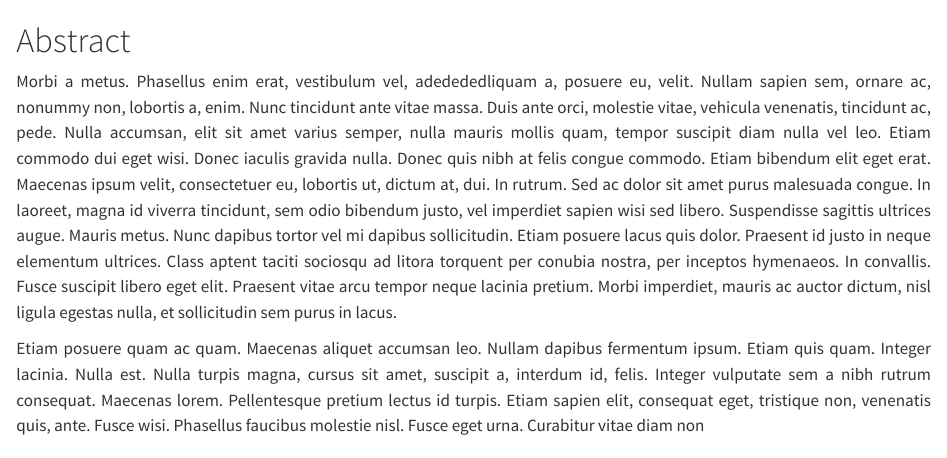
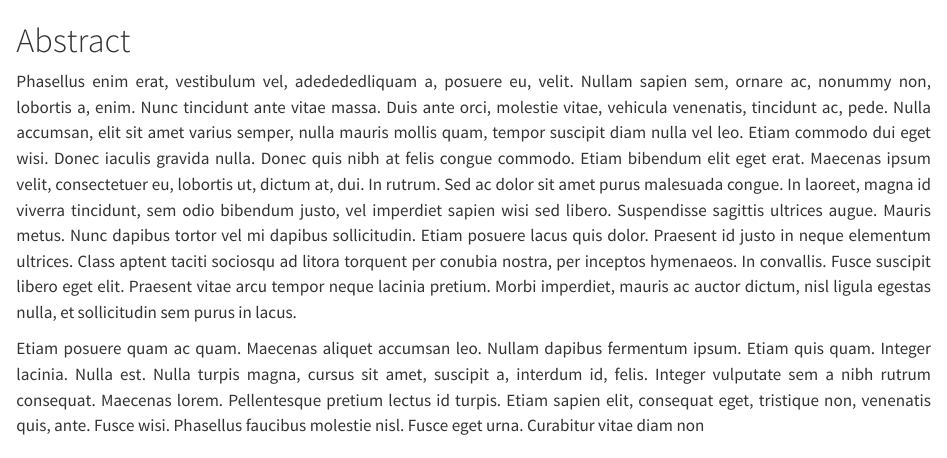
Before and after one commit to vgoupille/Rapport_stage, a Quarto document (index.qmd): the page in a window 1100 px wide, from its top. Rendered offline with R 4.5, knitr and Pandoc in place of Quarto, with nearby package versions; drawn as R Markdown's standard HTML page in place of the format the file asks for.

Commit message:
test remove annot

```diff
--- a/index.qmd
+++ b/index.qmd
@@ -56,7 +56,7 @@ This work is licensed under a [Attribution-NonCommercial-NoDerivatives 4.0 Inter
 
 ::: {.text-justify}
 
-Morbi a metus. Phasellus enim erat, vestibulum vel, adedededliquam a, posuere eu, velit. Nullam sapien sem, ornare ac, nonummy non, lobortis a, enim. Nunc tincidunt ante vitae massa. Duis ante orci, molestie vitae, vehicula venenatis, tincidunt ac, pede. Nulla accumsan, elit sit amet varius semper, nulla mauris mollis quam, tempor suscipit diam nulla vel leo. Etiam commodo dui eget wisi. Donec iaculis gravida nulla. Donec quis nibh at felis congue commodo. Etiam bibendum elit eget erat. Maecenas ipsum velit, consectetuer eu, lobortis ut, dictum at, dui. In rutrum. Sed ac dolor sit amet purus malesuada congue. In laoreet, magna id viverra tincidunt, sem odio bibendum justo, vel imperdiet sapien wisi sed libero. Suspendisse sagittis ultrices augue. Mauris metus. Nunc dapibus tortor vel mi dapibus sollicitudin. Etiam posuere lacus quis dolor. Praesent id justo in neque elementum ultrices. Class aptent taciti sociosqu ad litora torquent per conubia nostra, per inceptos hymenaeos. In convallis. Fusce suscipit libero eget elit. Praesent vitae arcu tempor neque lacinia pretium. Morbi imperdiet, mauris ac auctor dictum, nisl ligula egestas nulla, et sollicitudin sem purus in lacus.
+Phasellus enim erat, vestibulum vel, adedededliquam a, posuere eu, velit. Nullam sapien sem, ornare ac, nonummy non, lobortis a, enim. Nunc tincidunt ante vitae massa. Duis ante orci, molestie vitae, vehicula venenatis, tincidunt ac, pede. Nulla accumsan, elit sit amet varius semper, nulla mauris mollis quam, tempor suscipit diam nulla vel leo. Etiam commodo dui eget wisi. Donec iaculis gravida nulla. Donec quis nibh at felis congue commodo. Etiam bibendum elit eget erat. Maecenas ipsum velit, consectetuer eu, lobortis ut, dictum at, dui. In rutrum. Sed ac dolor sit amet purus malesuada congue. In laoreet, magna id viverra tincidunt, sem odio bibendum justo, vel imperdiet sapien wisi sed libero. Suspendisse sagittis ultrices augue. Mauris metus. Nunc dapibus tortor vel mi dapibus sollicitudin. Etiam posuere lacus quis dolor. Praesent id justo in neque elementum ultrices. Class aptent taciti sociosqu ad litora torquent per conubia nostra, per inceptos hymenaeos. In convallis. Fusce suscipit libero eget elit. Praesent vitae arcu tempor neque lacinia pretium. Morbi imperdiet, mauris ac auctor dictum, nisl ligula egestas nulla, et sollicitudin sem purus in lacus.
 
 Etiam posuere quam ac quam. Maecenas aliquet accumsan leo. Nullam dapibus fermentum ipsum. Etiam quis quam. Integer lacinia. Nulla est. Nulla turpis magna, cursus sit amet, suscipit a, interdum id, felis. Integer vulputate sem a nibh rutrum consequat. Maecenas lorem. Pellentesque pretium lectus id turpis. Etiam sapien elit, consequat eget, tristique non, venenatis quis, ante. Fusce wisi. Phasellus faucibus molestie nisl. Fusce eget urna. Curabitur vitae diam non
 
```
Also changed, not shown: docs/search.json, examples/template.pdf, 2 other files.
